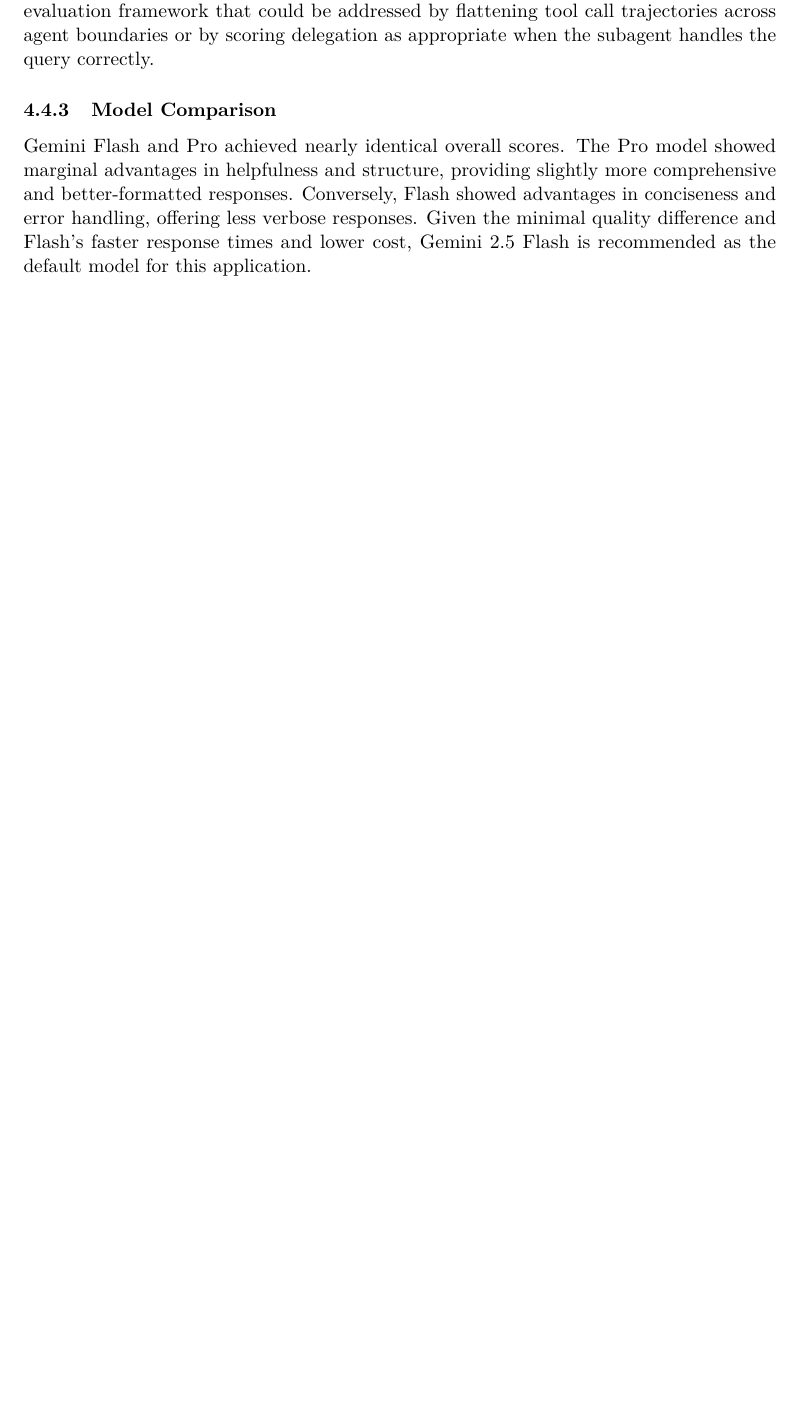
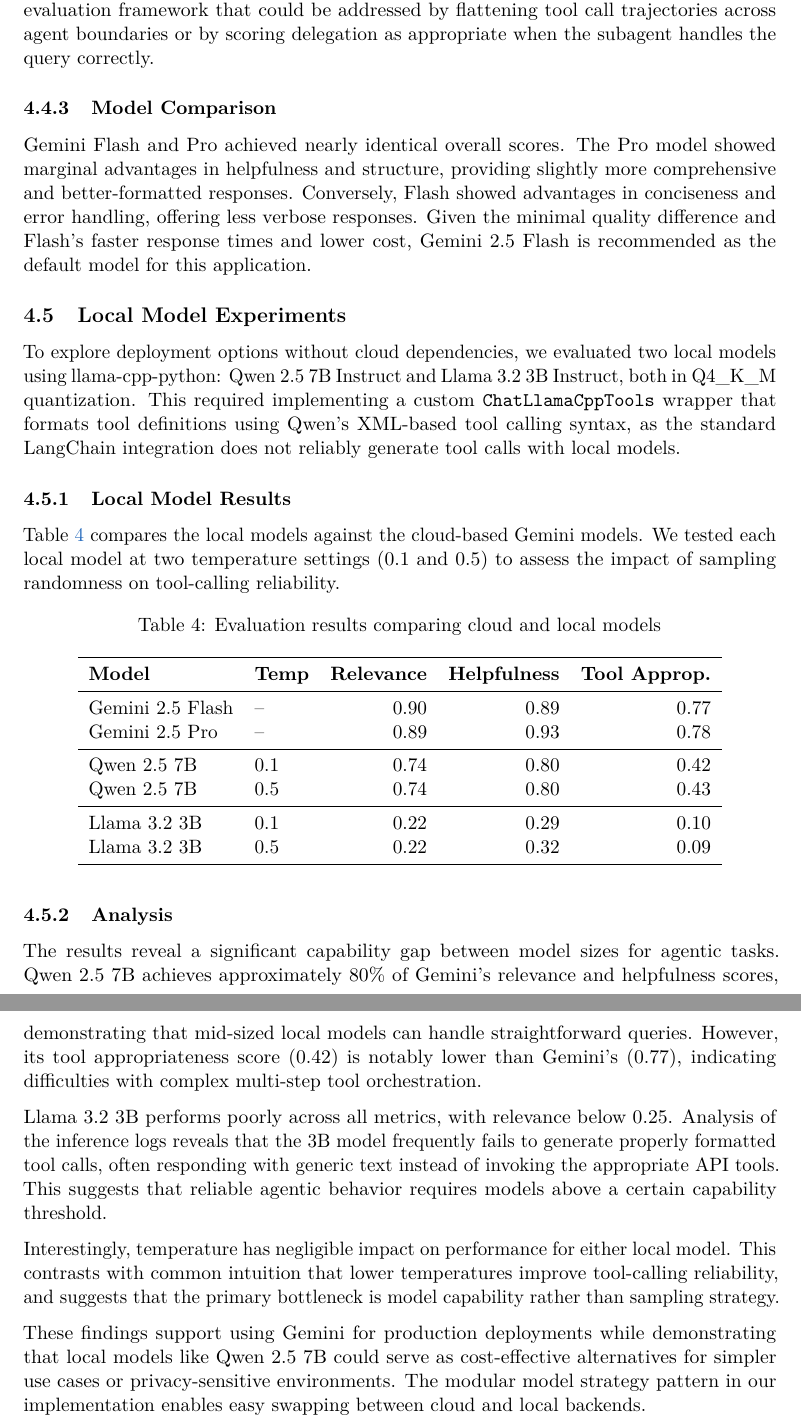
Before and after one commit to akossch0/upc-fib-agent, a LaTeX paper (docs/report/main.tex, which reads docs/report/sections/04-results.tex): part of page 16 of 23 before the commit and two parts of pages 16 and 17 of 24 after it, the two joined at a grey line, cut so that both start at the same text, the shorter picture padded with empty space. Compiled offline with pdfLaTeX.

Commit message:
Add custom models findings and MCP examples to report

```diff
--- a/docs/report/sections/04-results.tex
+++ b/docs/report/sections/04-results.tex
@@ -127,3 +127,41 @@
 
 \subsubsection{Model Comparison}
 Gemini Flash and Pro achieved nearly identical overall scores. The Pro model showed marginal advantages in helpfulness and structure, providing slightly more comprehensive and better-formatted responses. Conversely, Flash showed advantages in conciseness and error handling, offering less verbose responses. Given the minimal quality difference and Flash's faster response times and lower cost, Gemini 2.5 Flash is recommended as the default model for this application.
+
+\subsection{Local Model Experiments}
+
+To explore deployment options without cloud dependencies, we evaluated two local models using llama-cpp-python: Qwen 2.5 7B Instruct and Llama 3.2 3B Instruct, both in Q4\_K\_M quantization. This required implementing a custom \texttt{ChatLlamaCppTools} wrapper that formats tool definitions using Qwen's XML-based tool calling syntax, as the standard LangChain integration does not reliably generate tool calls with local models.
+
+\subsubsection{Local Model Results}
+
+\tabref{tab:local-model-results} compares the local models against the cloud-based Gemini models. We tested each local model at two temperature settings (0.1 and 0.5) to assess the impact of sampling randomness on tool-calling reliability.
+
+\begin{table}[H]
+    \centering
+    \caption{Evaluation results comparing cloud and local models}
+    \label{tab:local-model-results}
+    \begin{tabular}{llrrr}
+        \toprule
+        \textbf{Model} & \textbf{Temp} & \textbf{Relevance} & \textbf{Helpfulness} & \textbf{Tool Approp.} \\
+        \midrule
+        Gemini 2.5 Flash & -- & 0.90 & 0.89 & 0.77 \\
+        Gemini 2.5 Pro & -- & 0.89 & 0.93 & 0.78 \\
+        \midrule
+        Qwen 2.5 7B & 0.1 & 0.74 & 0.80 & 0.42 \\
+        Qwen 2.5 7B & 0.5 & 0.74 & 0.80 & 0.43 \\
+        \midrule
+        Llama 3.2 3B & 0.1 & 0.22 & 0.29 & 0.10 \\
+        Llama 3.2 3B & 0.5 & 0.22 & 0.32 & 0.09 \\
+        \bottomrule
+    \end{tabular}
+\end{table}
+
+\subsubsection{Analysis}
+
+The results reveal a significant capability gap between model sizes for agentic tasks. Qwen 2.5 7B achieves approximately 80\% of Gemini's relevance and helpfulness scores, demonstrating that mid-sized local models can handle straightforward queries. However, its tool appropriateness score (0.42) is notably lower than Gemini's (0.77), indicating difficulties with complex multi-step tool orchestration.
+
+Llama 3.2 3B performs poorly across all metrics, with relevance below 0.25. Analysis of the inference logs reveals that the 3B model frequently fails to generate properly formatted tool calls, often responding with generic text instead of invoking the appropriate API tools. This suggests that reliable agentic behavior requires models above a certain capability threshold.
+
+Interestingly, temperature has negligible impact on performance for either local model. This contrasts with common intuition that lower temperatures improve tool-calling reliability, and suggests that the primary bottleneck is model capability rather than sampling strategy.
+
+These findings support using Gemini for production deployments while demonstrating that local models like Qwen 2.5 7B could serve as cost-effective alternatives for simpler use cases or privacy-sensitive environments. The modular model strategy pattern in our implementation enables easy swapping between cloud and local backends.
```
Also changed, not shown: docs/report/main.tex (+1 -1 lines), docs/report/sections/03-implementation.tex (+10 -1 lines), docs/report/images/mcp-claude-exams.png (added), docs/report/main.pdf, tmp/Captura de pantalla de 2025-12-30 12-16-22.png (deleted), tmp/Captura de pantalla de 2025-12-30 12-16-48.png (deleted), 1 other file.
